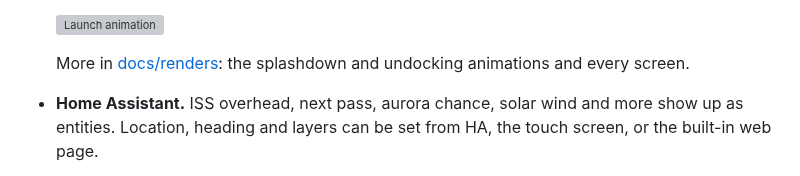
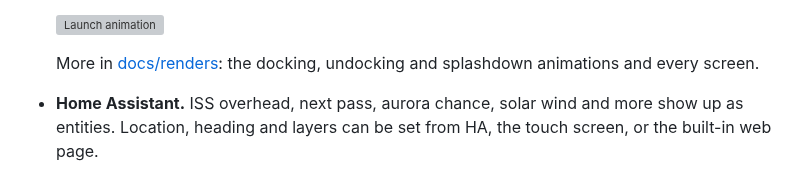
Before and after one commit to akcoder/sky-tracker, a Markdown page: README.md, the part around the change. Drawn GitHub-style; grey boxes are pictures that could not be loaded.

Commit message:
Renders index: the docking animation; the event card's QR code
Co-Authored-By: Claude Fable 5.1 <noreply@anthropic.com>

```diff
--- a/README.md
+++ b/README.md
@@ -43,7 +43,7 @@ pictures you ask for.
 
   ![Launch animation](docs/renders/launch.gif)
 
-  More in [docs/renders](docs/renders/): the splashdown and undocking animations and every screen.
+  More in [docs/renders](docs/renders/): the docking, undocking and splashdown animations and every screen.
 - **Home Assistant.** ISS overhead, next pass, aurora chance, solar wind and
   more show up as entities. Location, heading and layers can be set from HA,
   the touch screen, or the built-in web page.
```
Also changed, not shown: docs/renders/README.md (+3 -2 lines).
